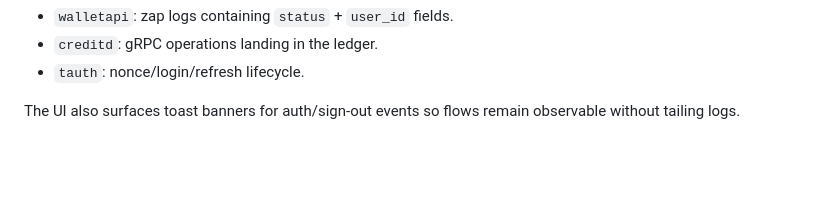
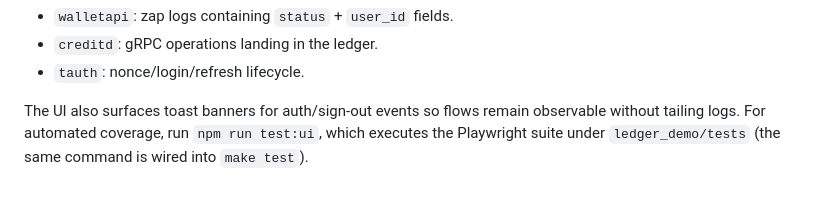
Before and after one commit to tyemirov/ledger, a Markdown page: docs/demo.md, the part around the change. GitHub-like rendering; blank space fills up the shorter version.

Commit message:
docs(demo): mention npm run test:ui

```diff
--- a/docs/demo.md
+++ b/docs/demo.md
@@ -83,4 +83,4 @@ Monitor logs for:
 - `creditd`: gRPC operations landing in the ledger.
 - `tauth`: nonce/login/refresh lifecycle.
 
-The UI also surfaces toast banners for auth/sign-out events so flows remain observable without tailing logs.
+The UI also surfaces toast banners for auth/sign-out events so flows remain observable without tailing logs. For automated coverage, run `npm run test:ui`, which executes the Playwright suite under `ledger_demo/tests` (the same command is wired into `make test`).
```
